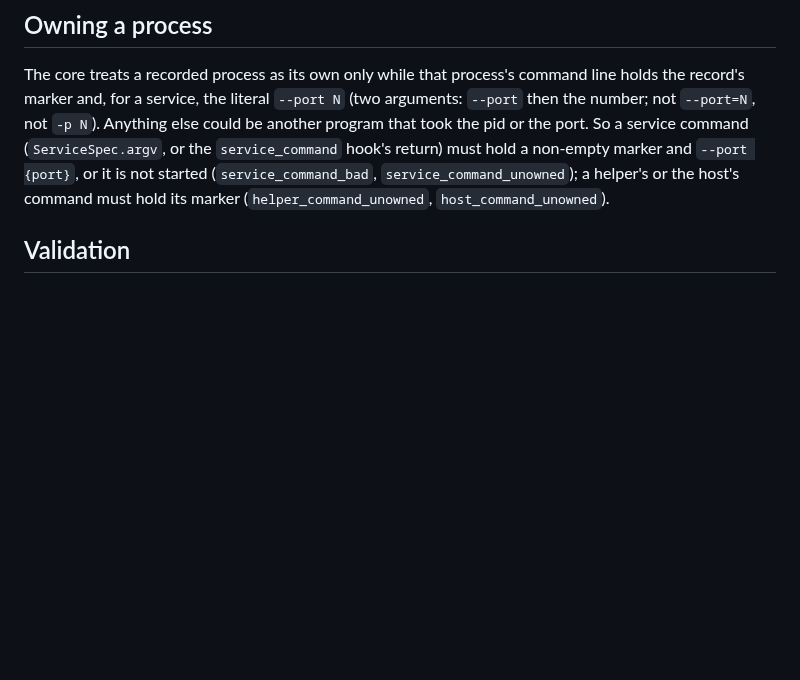
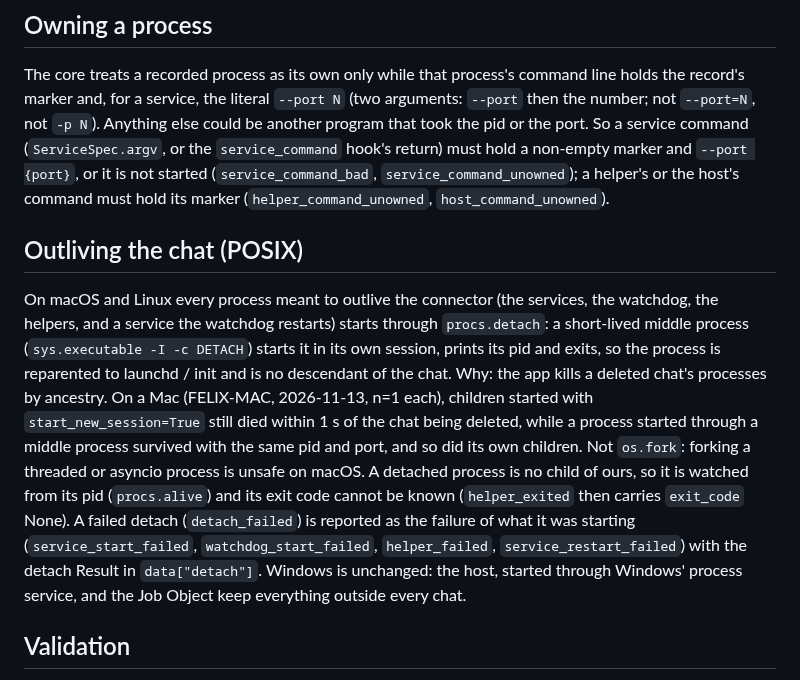
Before and after one commit to rwunsch/voicemode-local, a Markdown page: vml_supervisor/README.md, the part around the change. GitHub-like rendering; blank space fills up the shorter version.

Commit message:
docs(supervisor): why POSIX voice processes start through procs.detach
The app kills a deleted chat's processes by ancestry (FELIX-MAC, 2026-11-13,
n=1 each); what is detached, how it is watched, and how a failure is reported.

```diff
--- a/vml_supervisor/README.md
+++ b/vml_supervisor/README.md
@@ -48,6 +48,23 @@ or the port. So a service command (`ServiceSpec.argv`, or the `service_command`
 must hold a non-empty marker and `--port {port}`, or it is not started
 (`service_command_bad`, `service_command_unowned`); a helper's or the host's command must hold
 its marker (`helper_command_unowned`, `host_command_unowned`).
+
+## Outliving the chat (POSIX)
+
+On macOS and Linux every process meant to outlive the connector (the services, the watchdog,
+the helpers, and a service the watchdog restarts) starts through `procs.detach`: a short-lived
+middle process (`sys.executable -I -c DETACH`) starts it in its own session, prints its pid and
+exits, so the process is reparented to launchd / init and is no descendant of the chat. Why:
+the app kills a deleted chat's processes by ancestry. On a Mac (FELIX-MAC, 2026-11-13, n=1
+each), children started with `start_new_session=True` still died within 1 s of the chat being
+deleted, while a process started through a middle process survived with the same pid and port,
+and so did its own children. Not `os.fork`: forking a threaded or asyncio process is unsafe on
+macOS. A detached process is no child of ours, so it is watched from its pid (`procs.alive`)
+and its exit code cannot be known (`helper_exited` then carries `exit_code` None). A failed
+detach (`detach_failed`) is reported as the failure of what it was starting
+(`service_start_failed`, `watchdog_start_failed`, `helper_failed`, `service_restart_failed`)
+with the detach Result in `data["detach"]`. Windows is unchanged: the host, started through
+Windows' process service, and the Job Object keep everything outside every chat.
 
 ## Validation
 
```
